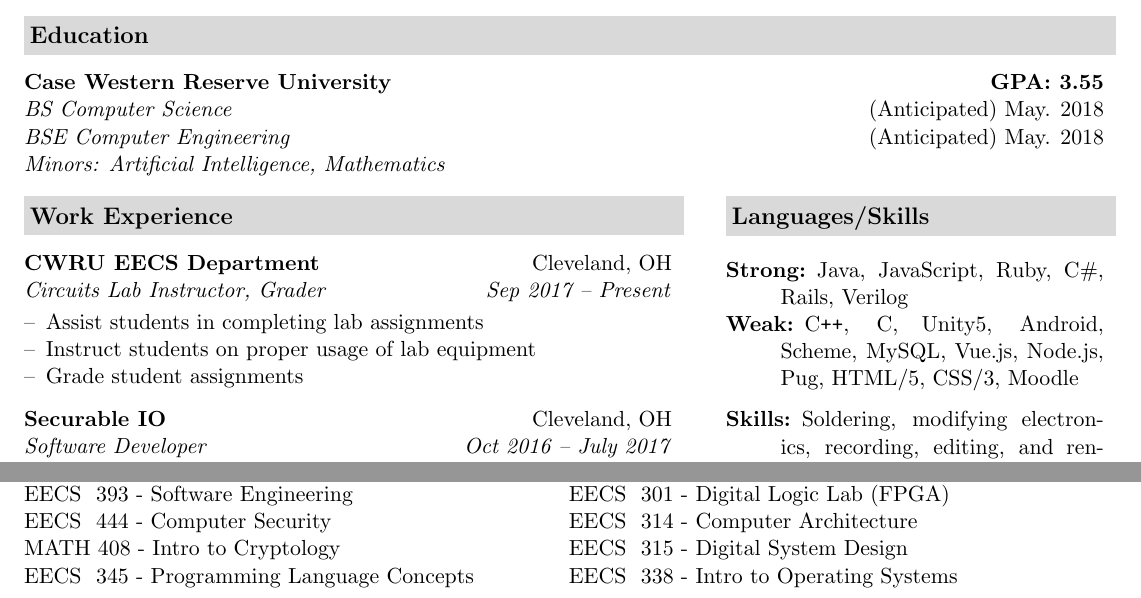
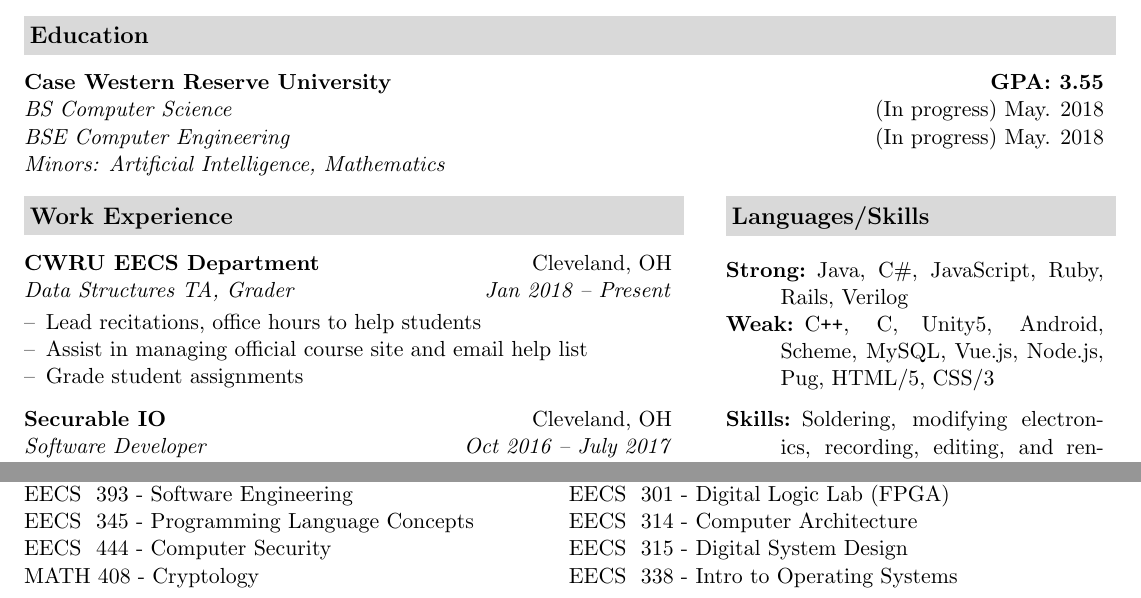
Before and after one commit to arcutright/resume, a LaTeX CV (latex/resume.tex): two parts of the page, joined at a grey line, cut so that both start at the same text. Compiled offline with pdfLaTeX.

Commit message:
update resume(s)

```diff
--- a/latex/resume.tex
+++ b/latex/resume.tex
@@ -57,8 +57,8 @@
 \vspace{0.1in}
 \begin{tabular*}{\textwidth}{l@{\extracolsep{\fill}}r}
 	\textbf{Case Western Reserve University} &  \textbf{GPA: 3.55} \\
-	\textit{BS Computer Science} & (Anticipated) May. 2018\\
-	\textit{BSE Computer Engineering} & (Anticipated) May. 2018 \\
+	\textit{BS Computer Science} & (In progress) May. 2018\\
+	\textit{BSE Computer Engineering} & (In progress) May. 2018 \\
 	\textit{Minors: Artificial Intelligence, Mathematics}
 \end{tabular*}
 
@@ -72,10 +72,10 @@
 	\resheading{Work Experience}
 
 	\vspace{0.1in}
-	\ressubheading{CWRU EECS Department}{Cleveland, OH}{Circuits Lab Instructor, Grader}{Sep 2017 -- Present}
+	\ressubheading{CWRU EECS Department}{Cleveland, OH}{Data Structures TA, Grader}{Jan 2018 -- Present}
 	\begin{itemize}[leftmargin=*,noitemsep]
-		\resitem{Assist students in completing lab assignments}
-		\resitem{Instruct students on proper usage of lab equipment}
+		\resitem{Lead recitations, office hours to help students}
+		\resitem{Assist in managing official course site and email help list}
 		\resitem{Grade student assignments}
 	\end{itemize}
 
@@ -125,9 +125,9 @@
 
 		\begin{description}[noitemsep]
 			\item[Strong:]
-			Java, JavaScript, Ruby, C\#, Rails, Verilog
+			Java, C\#, JavaScript, Ruby,  Rails, Verilog
 			\item[Weak:]
-			C{}\verb!++!, C, Unity5, Android, Scheme, MySQL, Vue.js, Node.js, Pug, HTML/5, CSS/3, Moodle
+			C{}\verb!++!, C, Unity5, Android, Scheme, MySQL, Vue.js, Node.js, Pug, HTML/5, CSS/3
 
 			\vspace{0.1in}
 			\item[Skills:]
@@ -158,9 +158,9 @@
 	\textbf{Computer Science} \\
 	EECS \ 293 - Software Craftsmanship \\
 	EECS \ 393 - Software Engineering \\
+	EECS \ 345 - Programming Language Concepts \\
 	EECS \ 444 - Computer Security \\
-	MATH 408 - Intro to Cryptology \\
-	EECS \ 345 - Programming Language Concepts \\
+	MATH 408 - Cryptology \\
 \end{minipage}
 \begin{minipage}[b]{0.5\textwidth}
 	\raggedright
```
Also changed, not shown: README.md, latex/resume.pdf, latex/resume.tex (4 more changed lines), 1 other file.
